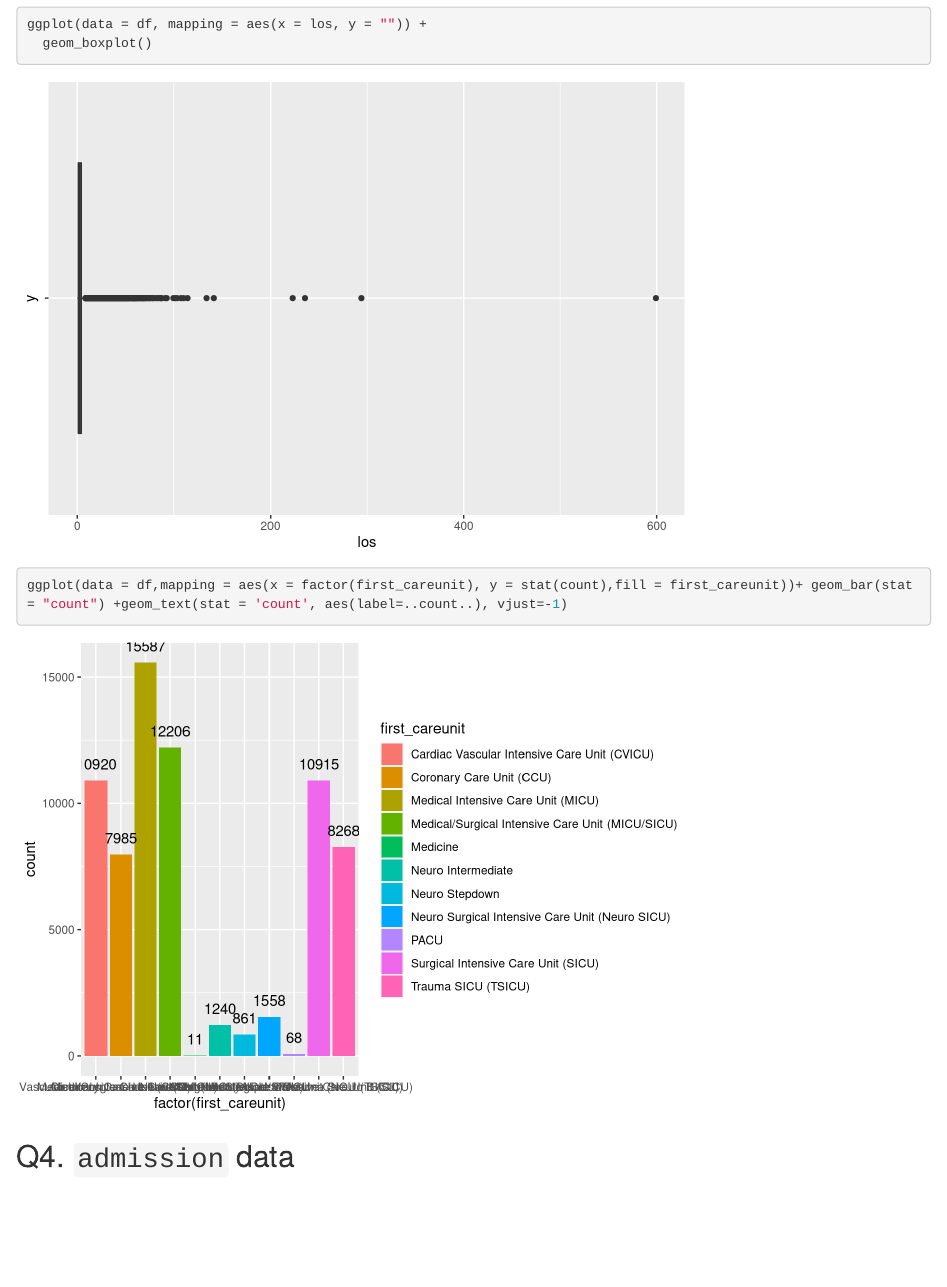
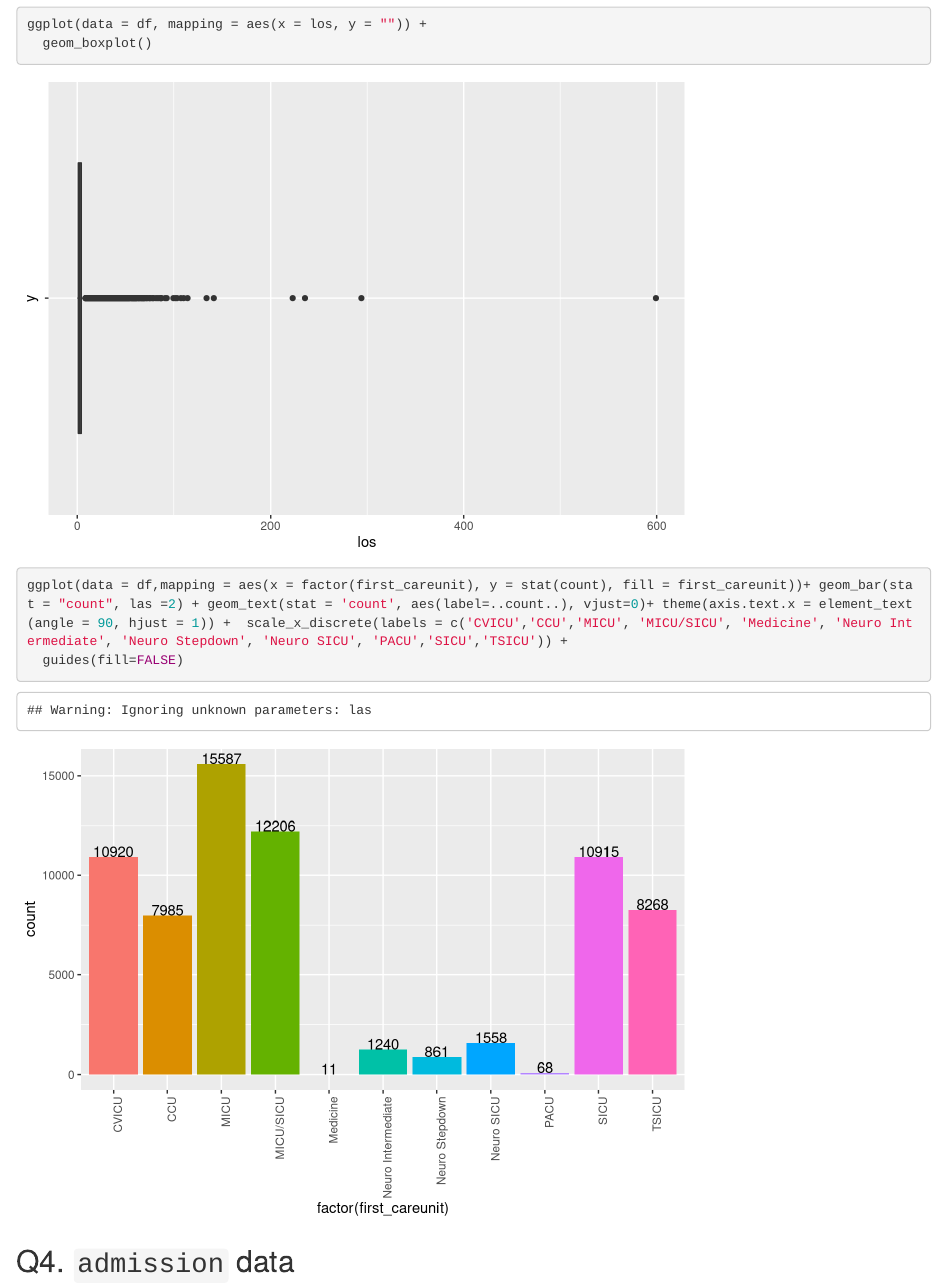
Before and after one commit to UCLASeanAsb/biostat-203b-2021-winter, an R Markdown document (Hw2/HW2Solutions.Rmd): the page in a window 1100 px wide, from 6300 px down. The pictures show the output file Hw2/HW2Solutions.html that the author committed with the source, opened offline.

Commit message:
Finsih Q3

````diff
--- a/Hw2/HW2Solutions.Rmd
+++ b/Hw2/HW2Solutions.Rmd
@@ -83,7 +83,8 @@ ggplot(data = df, mapping = aes(x = los, y = "")) +
 
 
 
-ggplot(data = df,mapping = aes(x = factor(first_careunit), y = stat(count),fill = first_careunit))+ geom_bar(stat = "count") +geom_text(stat = 'count', aes(label=..count..), vjust=-1)
+ggplot(data = df,mapping = aes(x = factor(first_careunit), y = stat(count), fill = first_careunit))+ geom_bar(stat = "count", las =2) + geom_text(stat = 'count', aes(label=..count..), vjust=0)+ theme(axis.text.x = element_text(angle = 90, hjust = 1)) +  scale_x_discrete(labels = c('CVICU','CCU','MICU', 'MICU/SICU', 'Medicine', 'Neuro Intermediate', 'Neuro Stepdown', 'Neuro SICU', 'PACU','SICU','TSICU')) +
+  guides(fill=FALSE)
 
 ```
 
````
Also changed, not shown: Hw2/HW2Solutions.html, Hw2/HW2Solutions_files/figure-html/unnamed-chunk-6-2.png.
